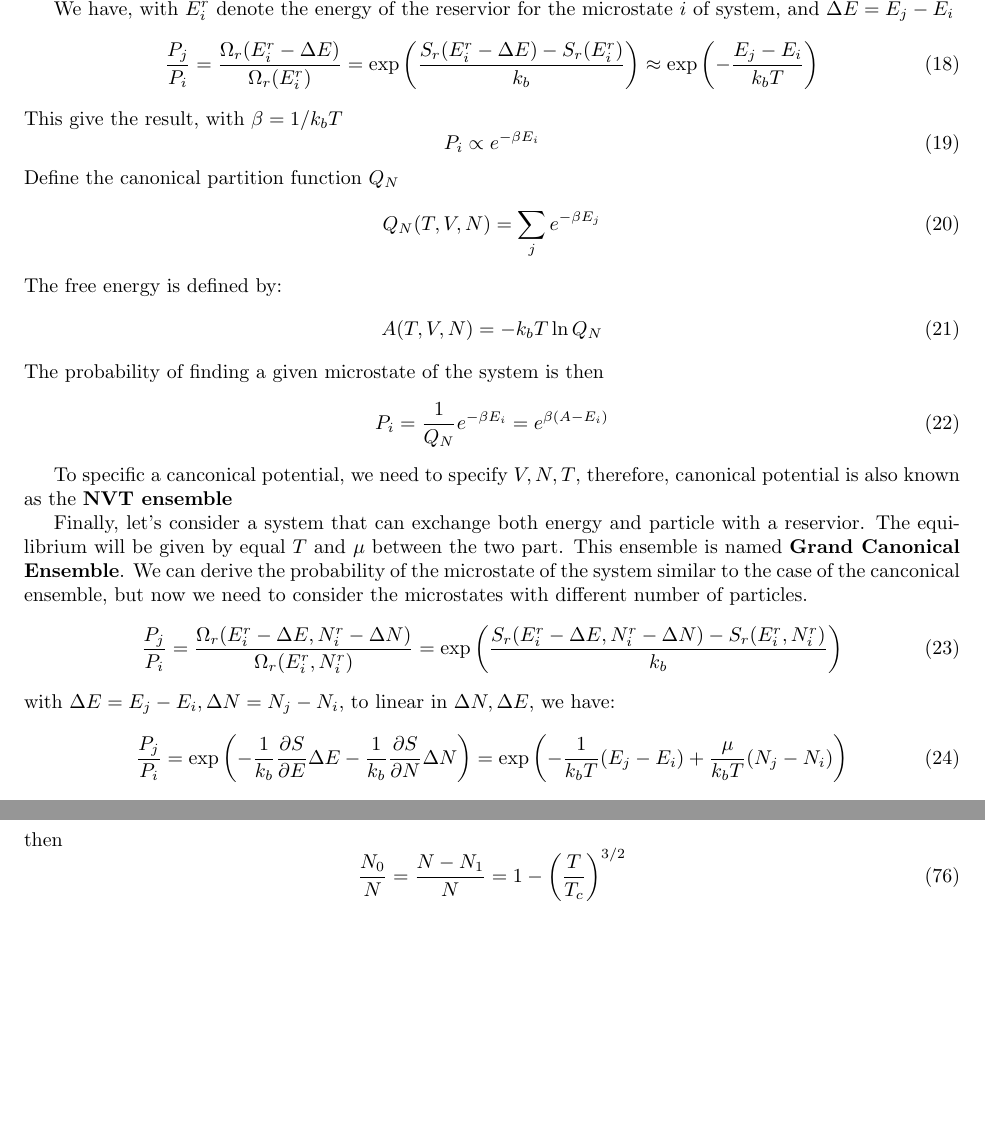
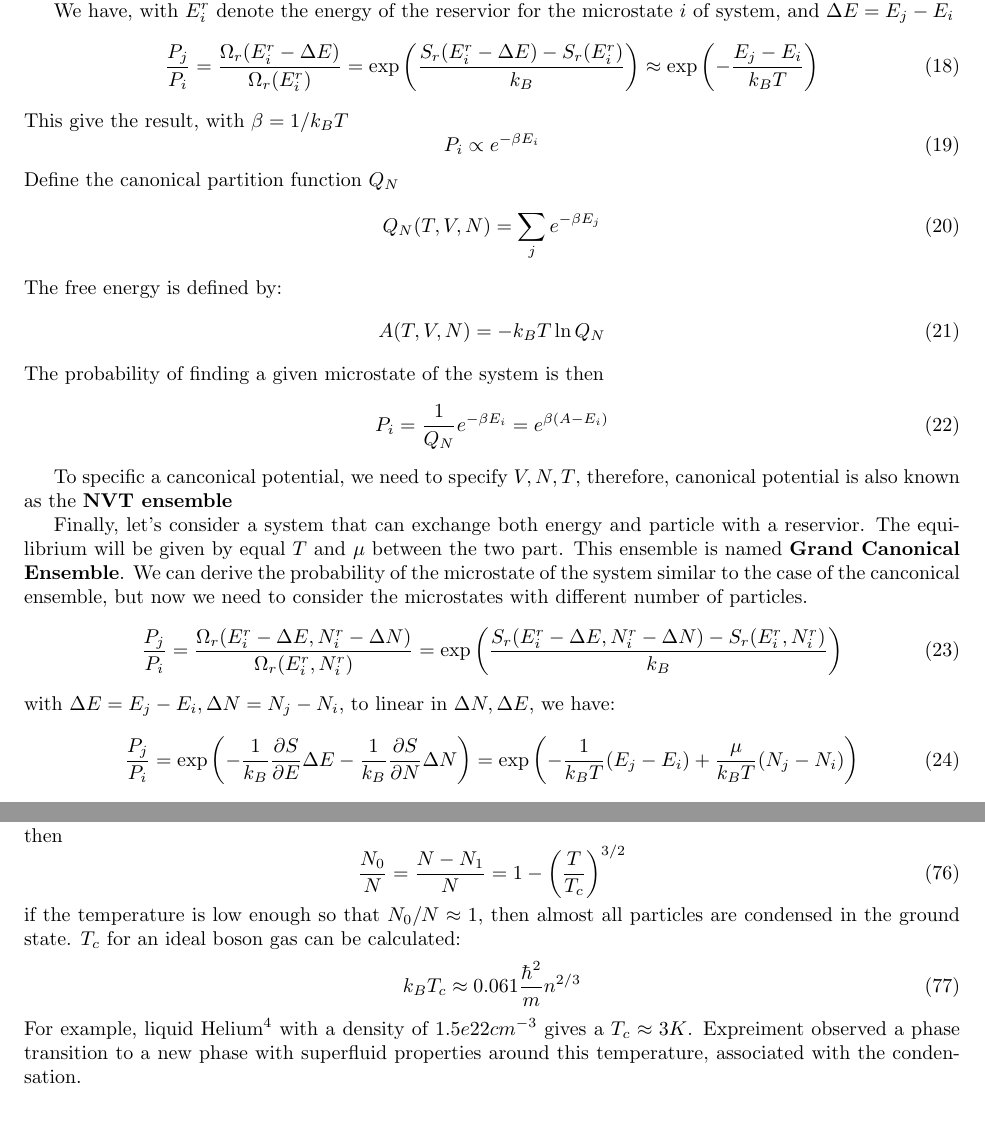
Before and after one commit to whzhangg/notes, a LaTeX document (statistic/part1.tex): two parts of pages 4 and 11 of 11, joined at a grey line, cut so that both start at the same text, the shorter picture padded with empty space. Compiled offline with pdfLaTeX.

Commit message:
some modification

```diff
--- a/statistic/part1.tex
+++ b/statistic/part1.tex
@@ -187,10 +187,10 @@ microstate of the combined system in which $(q_1,\cdots, q_n,p_1,\cdots, p_n) =
 We have, with $E^r_i$ denote the energy of the reservior for
 the microstate $i$ of system, and $\Delta E = E_j - E_i$
 \begin{equation}
-    \frac{P_j}{P_i} = \frac{\Omega_r(E^r_i - \Delta E)}{\Omega_r(E^r_i)} = \exp\left( \frac{S_r(E^r_i-\Delta E)-S_r(E^r_i)}{k_b} \right)
-    \approx \exp\left( -\frac{E_j-E_i}{k_bT} \right)
+    \frac{P_j}{P_i} = \frac{\Omega_r(E^r_i - \Delta E)}{\Omega_r(E^r_i)} = \exp\left( \frac{S_r(E^r_i-\Delta E)-S_r(E^r_i)}{k_B} \right)
+    \approx \exp\left( -\frac{E_j-E_i}{k_BT} \right)
 \end{equation}
-This give the result, with $\beta = 1/k_bT$
+This give the result, with $\beta = 1/k_BT$
 \begin{equation}
     P_i \propto e^{-\beta E_i}
 \end{equation}
@@ -200,7 +200,7 @@ Define the canonical partition function $Q_N$
 \end{equation}
 The free energy is defined by:
 \begin{gather}
-    A(T,V,N) = -k_bT\ln Q_N
+    A(T,V,N) = -k_BT\ln Q_N
 \end{gather}
 The probability of finding a given microstate of the system is then
 \begin{equation}
@@ -217,12 +217,12 @@ We can derive the probability of the microstate of the system similar to the
 case of the canconical ensemble, but now we need to consider the microstates with
 different number of particles.
 \begin{equation}
-    \frac{P_j}{P_i} = \frac{\Omega_r(E^r_i - \Delta E, N^r_i - \Delta N)}{\Omega_r(E^r_i,N^r_i)} = \exp\left( \frac{S_r(E^r_i - \Delta E, N^r_i - \Delta N)-S_r(E^r_i,N^r_i)}{k_b} \right)
+    \frac{P_j}{P_i} = \frac{\Omega_r(E^r_i - \Delta E, N^r_i - \Delta N)}{\Omega_r(E^r_i,N^r_i)} = \exp\left( \frac{S_r(E^r_i - \Delta E, N^r_i - \Delta N)-S_r(E^r_i,N^r_i)}{k_B} \right)
 \end{equation}
 with $\Delta E = E_j - E_i, \Delta N = N_j - N_i$, to linear in $\Delta N, \Delta E$, we have:
 \begin{equation}
-    \frac{P_j}{P_i} = \exp\left( -\frac{1}{k_b} \frac{\partial S}{\partial E} \Delta E - \frac{1}{k_b} \frac{\partial S}{\partial N} \Delta N \right)
-    = \exp\left( -\frac{1}{k_bT} (E_j - E_i) + \frac{\mu}{k_bT} (N_j - N_i) \right)
+    \frac{P_j}{P_i} = \exp\left( -\frac{1}{k_B} \frac{\partial S}{\partial E} \Delta E - \frac{1}{k_B} \frac{\partial S}{\partial N} \Delta N \right)
+    = \exp\left( -\frac{1}{k_BT} (E_j - E_i) + \frac{\mu}{k_BT} (N_j - N_i) \right)
 \end{equation}
 giving
 \begin{equation}
@@ -551,5 +551,12 @@ then
 \begin{equation}
     \frac{N_0}{N} = \frac{N-N_1}{N} = 1-\left(\frac{T}{T_c}\right)^{3/2}
 \end{equation}
+if the temperature is low enough so that $N_0/N \approx 1$, then almost all particles are condensed in the ground state. $T_c$ for an ideal boson gas can be calculated:
+\begin{equation}
+    k_B T_c \approx 0.061 \frac{\hbar^2}{m} n^{2/3}
+\end{equation}
+For example, liquid Helium$^4$ with a density of $1.5e22 cm^{-3}$ gives a $T_c \approx 3K$. Expreiment observed a phase transition to a
+new phase with superfluid properties around this temperature, associated with the condensation.
+
 
 \end{document}
```
Also changed, not shown: statistic/part1.pdf, statistic/part1.tex (4 more changed lines).
